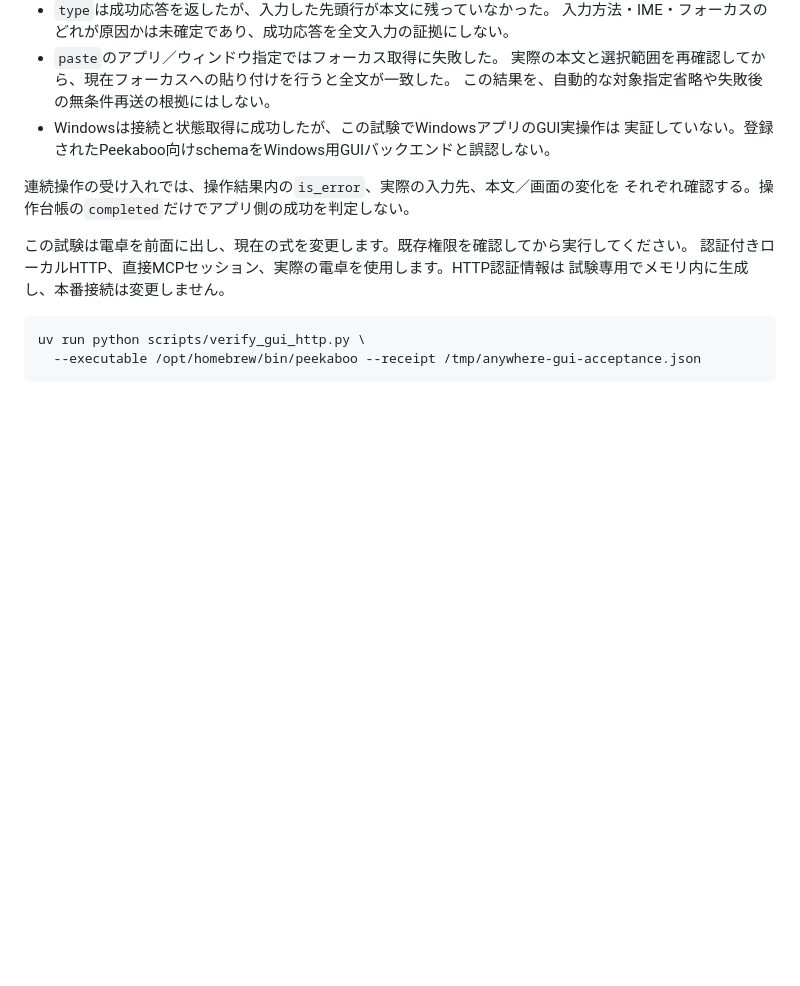
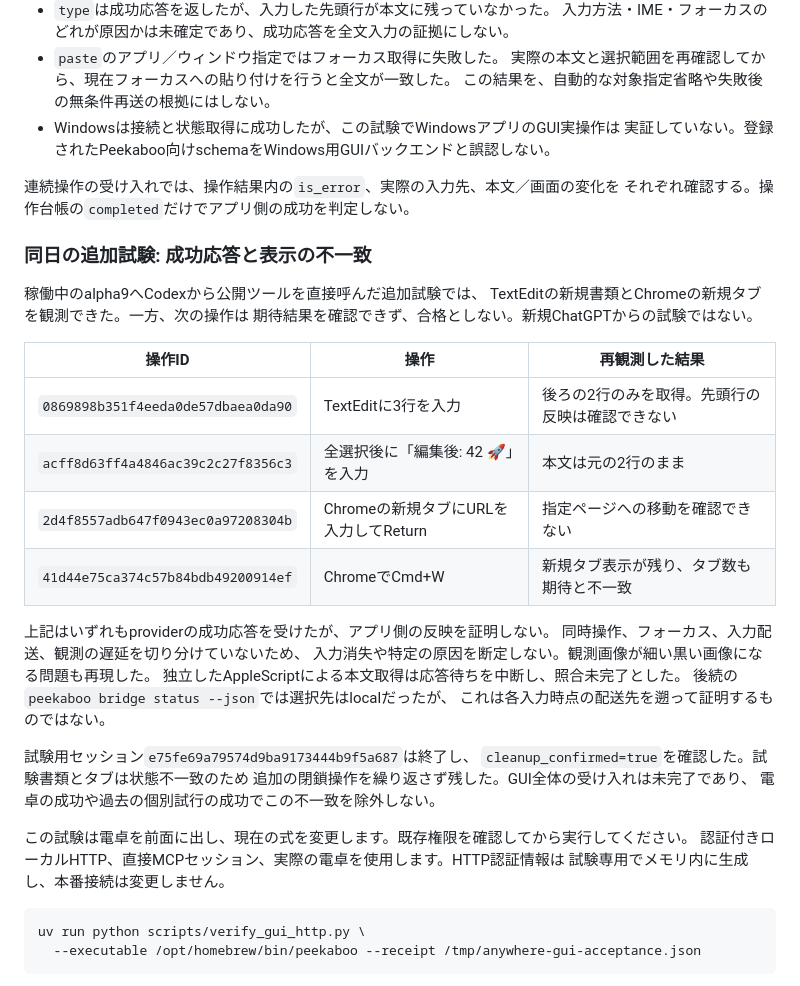
Before and after one commit to meteosimaji/anywhere-computer, a Markdown page: docs/GUI-MCP.md, the part around the change. GitHub-like rendering; blank space fills up the shorter version.

Commit message:
Record non-calculator GUI response and observation mismatches

```diff
--- a/docs/GUI-MCP.md
+++ b/docs/GUI-MCP.md
@@ -135,6 +135,31 @@ alpha9の認証付きHTTP接続を使ったGPT-5.6のChat試験では、MacのCh
 連続操作の受け入れでは、操作結果内の`is_error`、実際の入力先、本文／画面の変化を
 それぞれ確認する。操作台帳の`completed`だけでアプリ側の成功を判定しない。
 
+### 同日の追加試験: 成功応答と表示の不一致
+
+稼働中のalpha9へCodexから公開ツールを直接呼んだ追加試験では、
+TextEditの新規書類とChromeの新規タブを観測できた。一方、次の操作は
+期待結果を確認できず、合格としない。新規ChatGPTからの試験ではない。
+
+| 操作ID | 操作 | 再観測した結果 |
+| --- | --- | --- |
+| `0869898b351f4eeda0de57dbaea0da90` | TextEditに3行を入力 | 後ろの2行のみを取得。先頭行の反映は確認できない |
+| `acff8d63ff4a4846ac39c2c27f8356c3` | 全選択後に「編集後: 42 🚀」を入力 | 本文は元の2行のまま |
+| `2d4f8557adb647f0943ec0a97208304b` | Chromeの新規タブにURLを入力してReturn | 指定ページへの移動を確認できない |
+| `41d44e75ca374c57b84bdb49200914ef` | ChromeでCmd+W | 新規タブ表示が残り、タブ数も期待と不一致 |
+
+上記はいずれもproviderの成功応答を受けたが、アプリ側の反映を証明しない。
+同時操作、フォーカス、入力配送、観測の遅延を切り分けていないため、
+入力消失や特定の原因を断定しない。観測画像が細い黒い画像になる問題も再現した。
+独立したAppleScriptによる本文取得は応答待ちを中断し、照合未完了とした。
+後続の`peekaboo bridge status --json`では選択先はlocalだったが、
+これは各入力時点の配送先を遡って証明するものではない。
+
+試験用セッション`e75fe69a79574d9ba9173444b9f5a687`は終了し、
+`cleanup_confirmed=true`を確認した。試験書類とタブは状態不一致のため
+追加の閉鎖操作を繰り返さず残した。GUI全体の受け入れは未完了であり、
+電卓の成功や過去の個別試行の成功でこの不一致を除外しない。
+
 この試験は電卓を前面に出し、現在の式を変更します。既存権限を確認してから実行してください。
 認証付きローカルHTTP、直接MCPセッション、実際の電卓を使用します。HTTP認証情報は
 試験専用でメモリ内に生成し、本番接続は変更しません。
```
